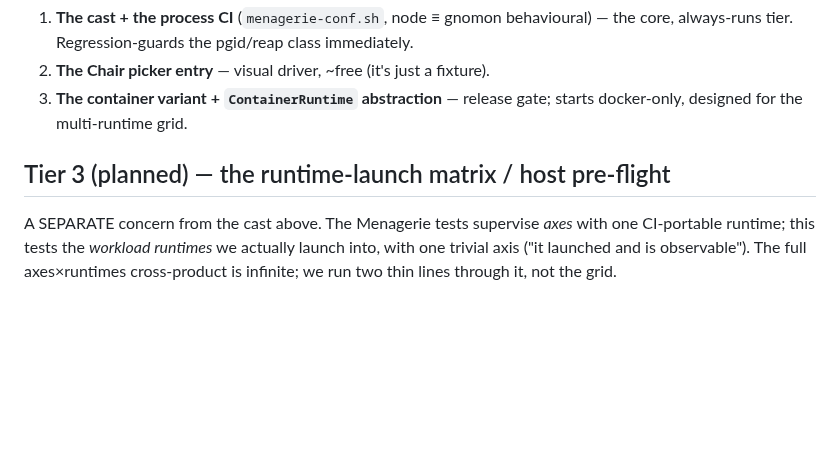
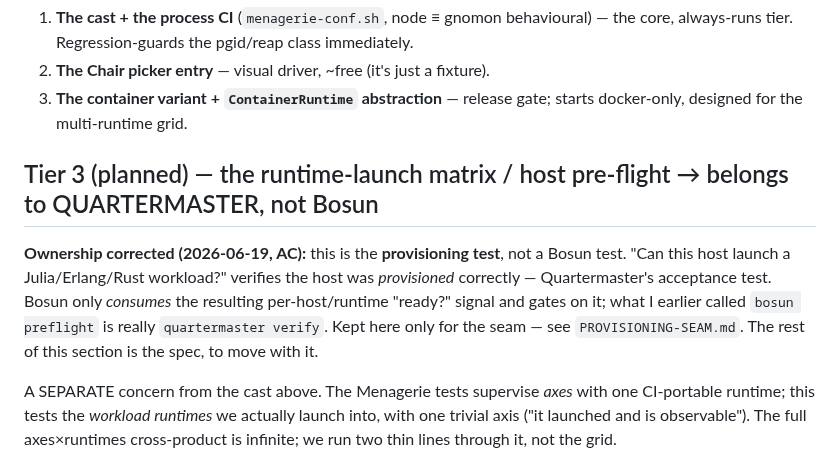
Before and after one commit to afcondon/bosun, a Markdown page: docs/MENAGERIE.md, the part around the change. Rendered like a GitHub page; blank space fills up the shorter version.

Commit message:
docs: Bosun/Quartermaster provisioning seam + reassign MENAGERIE Tier 3 to Quartermaster
Co-Authored-By: Claude Opus 4.8 (1M context) <noreply@anthropic.com>

```diff
--- a/docs/MENAGERIE.md
+++ b/docs/MENAGERIE.md
@@ -130,7 +130,14 @@ behind one `/state`+`/control` contract the Chair never has to know about.
 3. **The container variant + `ContainerRuntime` abstraction** — release gate; starts
    docker-only, designed for the multi-runtime grid.
 
-## Tier 3 (planned) — the runtime-launch matrix / host pre-flight
+## Tier 3 (planned) — the runtime-launch matrix / host pre-flight  →  belongs to QUARTERMASTER, not Bosun
+
+**Ownership corrected (2026-06-19, AC):** this is the **provisioning test**, not a
+Bosun test. "Can this host launch a Julia/Erlang/Rust workload?" verifies the host
+was *provisioned* correctly — Quartermaster's acceptance test. Bosun only *consumes*
+the resulting per-host/runtime "ready?" signal and gates on it; what I earlier called
+`bosun preflight` is really `quartermaster verify`. Kept here only for the seam — see
+`PROVISIONING-SEAM.md`. The rest of this section is the spec, to move with it.
 
 A SEPARATE concern from the cast above. The Menagerie tests supervise *axes* with one
 CI-portable runtime; this tests the *workload runtimes* we actually launch into, with
```
Also changed, not shown: docs/PROVISIONING-SEAM.md (added, +47 -0 lines).
